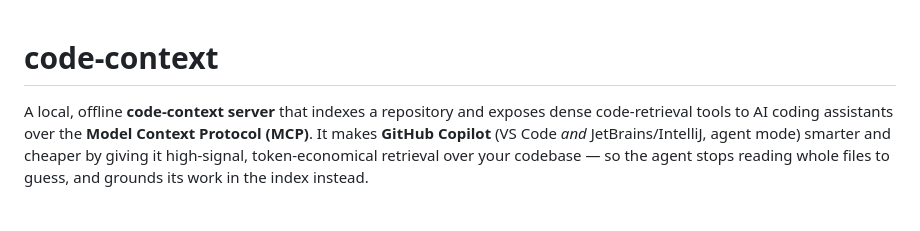
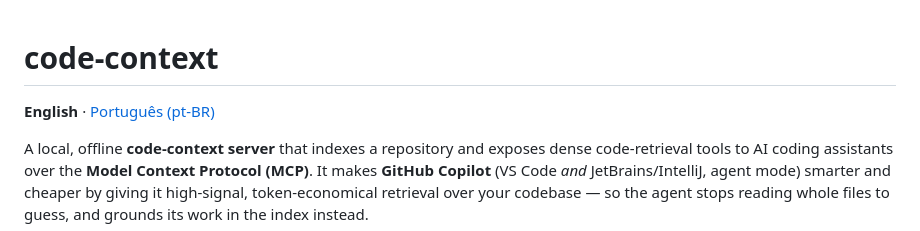
Before and after one commit to Dellacurtais/mcp-indexer, a Markdown page: README.md, the part around the change. Rendered like a GitHub page; blank space fills up the shorter version.

```diff
--- a/README.md
+++ b/README.md
@@ -1,4 +1,6 @@
 # code-context
+
+**English** · [Português (pt-BR)](README.pt-BR.md)
 
 A local, offline **code-context server** that indexes a repository and exposes dense
 code-retrieval tools to AI coding assistants over the **Model Context Protocol (MCP)**.
```
Also changed, not shown: README.pt-BR.md (added, +418 -0 lines).
